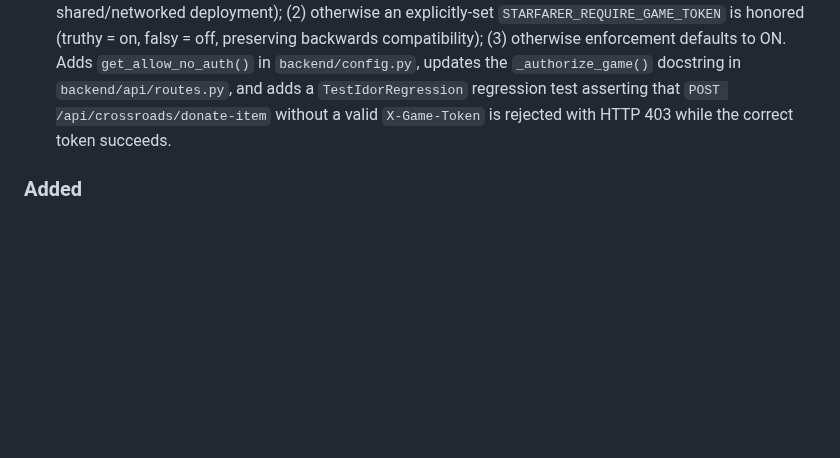
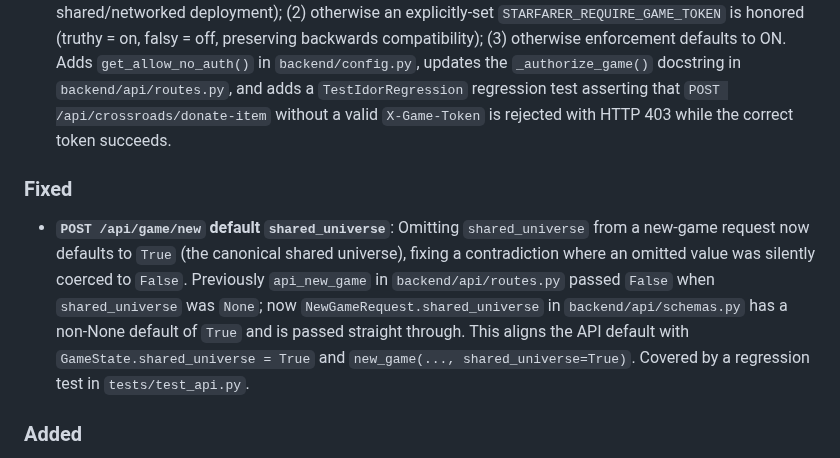
Before and after one commit to ValyrianTech/Starfarer, a Markdown page: CHANGELOG.md, the part around the change. GitHub-like rendering; blank space fills up the shorter version.

```diff
--- a/CHANGELOG.md
+++ b/CHANGELOG.md
@@ -9,6 +9,9 @@
 - **`GET /api/leaderboard` disabled while token enforcement is on** (`api_leaderboard` in `backend/api/routes.py`): the leaderboard endpoint now returns HTTP 403 with detail `"Leaderboard disabled while game token enforcement is enabled"` whenever per-game token enforcement is enabled (via `get_require_game_token()`), which is the secure default. The rationale: the endpoint exposes player-chosen ship names and in-game credits (cross-tenant, identity-adjacent data) and cannot be authoritatively scoped to a single caller, so it is disabled while enforcement is on, mirroring the guard already used by the spectator game listing (`GET /api/spectate/games`). Operators running a purely local, single-user deployment can opt back in via `STARFARER_ALLOW_NO_AUTH=1`. Covered by `TestLeaderboardEnforcement` in `tests/test_access_control.py`.
 - **`AcceptMissionRequest.faction_id` validation**: The `faction_id` field on `AcceptMissionRequest` (`backend/api/schemas.py`) is now validated via a `@field_validator`, so arbitrary, unknown, or whitespace-only faction ids are rejected at validation time with HTTP 422 instead of being trusted.
 - **Default-on per-game token enforcement (IDOR fix)**: Per-game token access control is now **ON by default** (secure baseline), so multi-user deployments are no longer vulnerable to IDOR on game-scoped endpoints. Previously `get_require_game_token()` returned `False` by default, which allowed any caller to act on a victim's game (e.g. `POST /api/crossroads/donate-item` with `{"game_id": "<victim>"}`) when `STARFARER_REQUIRE_GAME_TOKEN` was unset. New precedence in `backend/config.py::get_require_game_token()`: (1) a truthy `STARFARER_ALLOW_NO_AUTH` disables enforcement (the ONLY safe way to run without auth, for purely local single-user play — never set it in a shared/networked deployment); (2) otherwise an explicitly-set `STARFARER_REQUIRE_GAME_TOKEN` is honored (truthy = on, falsy = off, preserving backwards compatibility); (3) otherwise enforcement defaults to ON. Adds `get_allow_no_auth()` in `backend/config.py`, updates the `_authorize_game()` docstring in `backend/api/routes.py`, and adds a `TestIdorRegression` regression test asserting that `POST /api/crossroads/donate-item` without a valid `X-Game-Token` is rejected with HTTP 403 while the correct token succeeds.
+
+### Fixed
+- **`POST /api/game/new` default `shared_universe`**: Omitting `shared_universe` from a new-game request now defaults to `True` (the canonical shared universe), fixing a contradiction where an omitted value was silently coerced to `False`. Previously `api_new_game` in `backend/api/routes.py` passed `False` when `shared_universe` was `None`; now `NewGameRequest.shared_universe` in `backend/api/schemas.py` has a non-None default of `True` and is passed straight through. This aligns the API default with `GameState.shared_universe = True` and `new_game(..., shared_universe=True)`. Covered by a regression test in `tests/test_api.py`.
 
 ### Added
 - Root-level `conftest.py` providing an autouse, session-scoped test fixture that isolates the test database in a temporary directory (overriding `STARFARER_DATA_DIR` and patching `backend.database.DATA_DIR`/`DB_PATH`, then calling `init_db()`/`run_migrations()`).
```
Also changed, not shown: HOWTOPLAY.md (+1 -1 lines).
